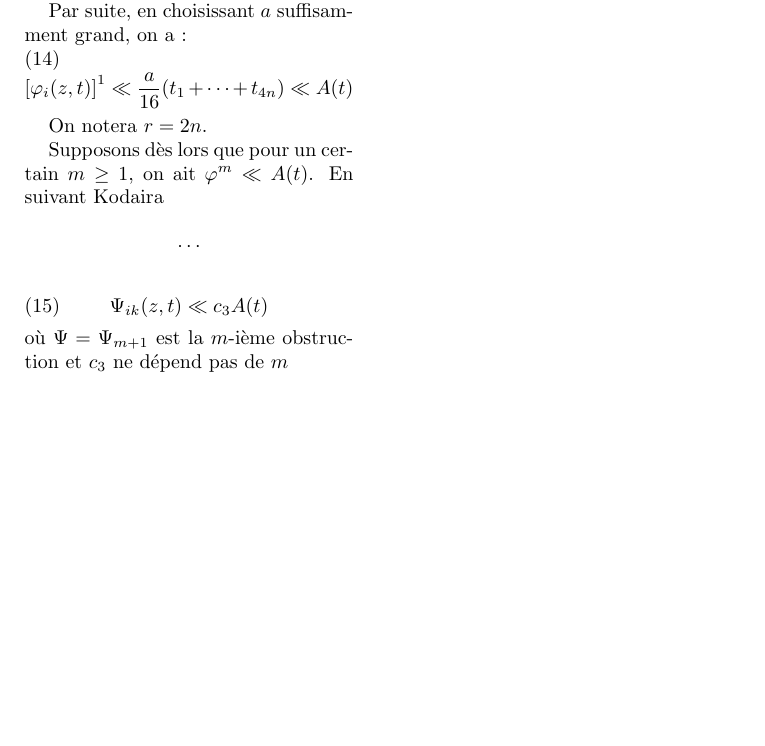
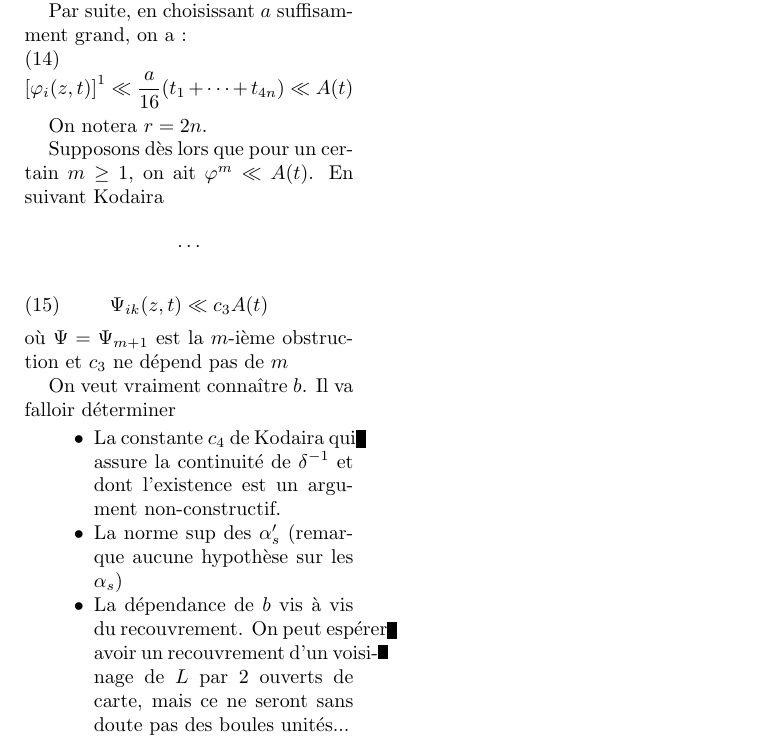
Before and after one commit to bpillet/Deformation, a LaTeX paper (Deformation.tex): part of page 3 of 3, cut so that both start at the same text, the shorter picture padded with empty space. Compiled offline with pdfLaTeX; a LaTeX package or settings file that is missing is left out.

Commit message:
Ajout questions determination rayon cv

```diff
--- a/Deformation.tex
+++ b/Deformation.tex
@@ -3,6 +3,7 @@
 
 \setlength{\columnsep}{3em}
 \DeclareMathOperator\uu{\underline{u}}
+\pagenumbering{gobble}
 
 \begin{document}
 
@@ -173,4 +176,12 @@ Supposons dès lors que pour un certain $m \geq 1$, on ait $\varphi^m \ll A(t)$.
 \end{equation}
 où $\Psi =\Psi_{m+1}$ est la $m$-ième obstruction et $c_3$ ne dépend pas de $m$
 
+
+On veut vraiment connaître $b$. Il va falloir déterminer
+\begin{itemize}
+\item La constante $c_4$ de Kodaira qui assure la continuité de $\delta^{-1}$ et dont l'existence est un argument non-constructif.
+\item La norme sup des $\alpha'_s$ (remarque aucune hypothèse sur les $\alpha_s$)
+\item La dépendance de $b$ vis à vis du recouvrement. On peut espérer avoir un recouvrement d'un voisinage de $L$ par $2$ ouverts de carte, mais ce ne seront sans doute pas des boules unités...
+\end{itemize}
+
 \end{document}
```
Also changed, not shown: Deformation.pdf, Deformation.tex (4 more changed lines).
